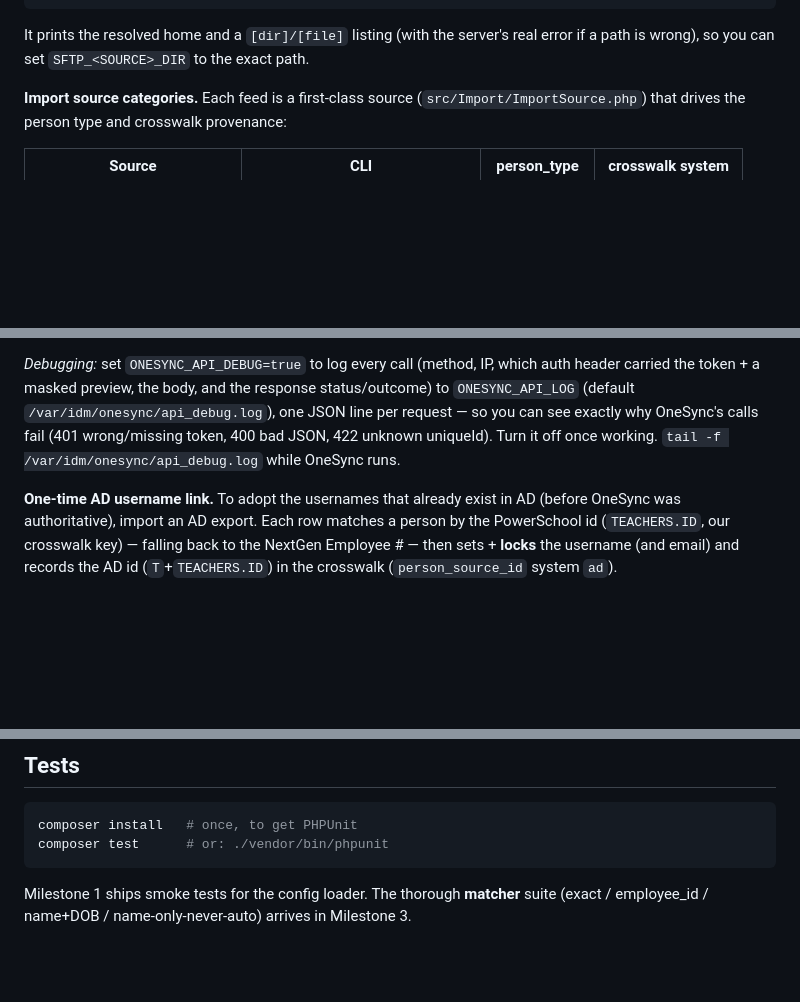
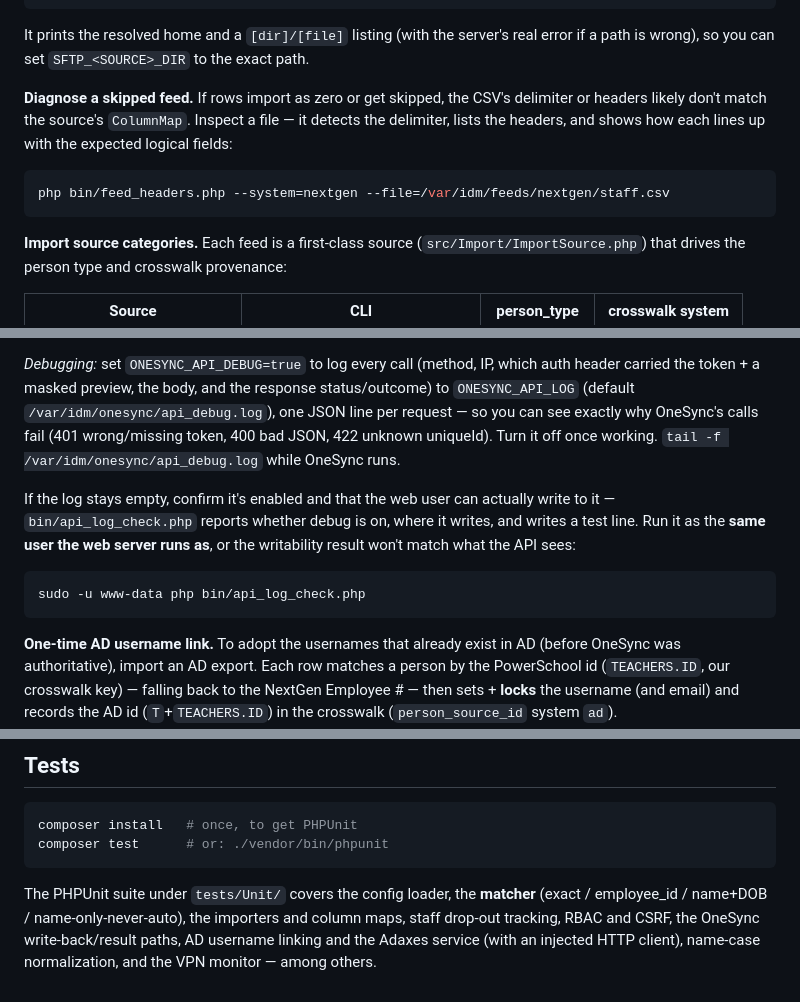
Before and after one commit to jerahl/TCS-Identity-Master, a Markdown page: README.md, 3 parts joined by grey strips. Rendered like a GitHub page; blank space fills up the shorter version.

````diff
--- a/README.md
+++ b/README.md
@@ -160,6 +169,15 @@ php bin/sftp_ls.php --dir=/Nextgen
 
 It prints the resolved home and a `[dir]/[file]` listing (with the server's real
 error if a path is wrong), so you can set `SFTP_<SOURCE>_DIR` to the exact path.
+
+**Diagnose a skipped feed.** If rows import as zero or get skipped, the CSV's
+delimiter or headers likely don't match the source's `ColumnMap`. Inspect a file
+— it detects the delimiter, lists the headers, and shows how each lines up with
+the expected logical fields:
+
+```sh
+php bin/feed_headers.php --system=nextgen --file=/var/idm/feeds/nextgen/staff.csv
+```
 
 **Import source categories.** Each feed is a first-class source (`src/Import/ImportSource.php`)
 that drives the person type and crosswalk provenance:
@@ -540,6 +558,15 @@ one JSON line per request — so you can see exactly why OneSync's calls fail (4
 wrong/missing token, 400 bad JSON, 422 unknown uniqueId). Turn it off once working.
 `tail -f /var/idm/onesync/api_debug.log` while OneSync runs.
 
+If the log stays empty, confirm it's enabled and that the web user can actually
+write to it — `bin/api_log_check.php` reports whether debug is on, where it writes,
+and writes a test line. Run it as the **same user the web server runs as**, or the
+writability result won't match what the API sees:
+
+```sh
+sudo -u www-data php bin/api_log_check.php
+```
+
 **One-time AD username link.** To adopt the usernames that already exist in AD
 (before OneSync was authoritative), import an AD export. Each row matches a person
 by the PowerSchool id (`TEACHERS.ID`, our crosswalk key) — falling back to the
@@ -785,6 +841,8 @@ composer install   # once, to get PHPUnit
 composer test      # or: ./vendor/bin/phpunit
 ```
 
-Milestone 1 ships smoke tests for the config loader. The thorough **matcher**
-suite (exact / employee_id / name+DOB / name-only-never-auto) arrives in
-Milestone 3.
+The PHPUnit suite under `tests/Unit/` covers the config loader, the **matcher**
+(exact / employee_id / name+DOB / name-only-never-auto), the importers and
+column maps, staff drop-out tracking, RBAC and CSRF, the OneSync write-back/result
+paths, AD username linking and the Adaxes service (with an injected HTTP client),
+name-case normalization, and the VPN monitor — among others.
````
Also changed, not shown: other parts of README.md (+50 -12 lines).
